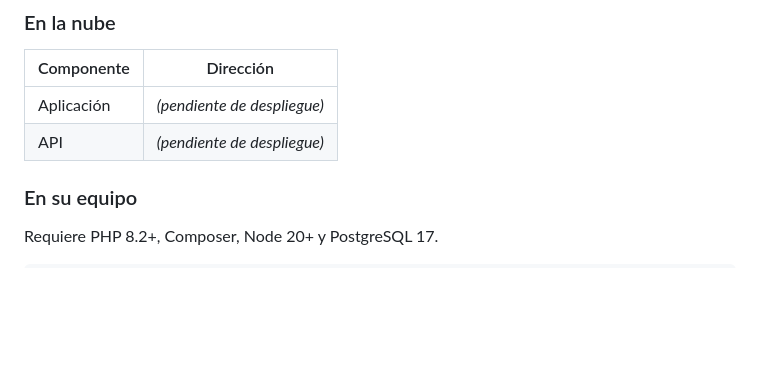
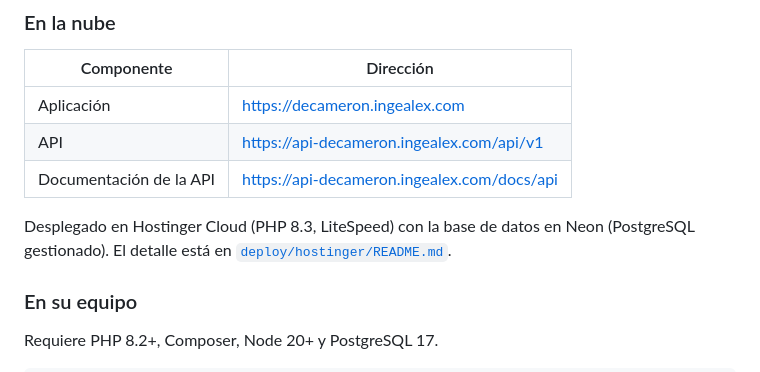
Before and after one commit to ingealex11/prueba-tecnica-decameron, a Markdown page: README.md, the part around one of its changes. Drawn GitHub-style; blank space fills up the shorter version.

```diff
--- a/README.md
+++ b/README.md
@@ -74,8 +74,13 @@ inválidas, no detectarlas después.
 
 | Componente | Dirección |
 |------------|-----------|
-| Aplicación | _(pendiente de despliegue)_ |
-| API        | _(pendiente de despliegue)_ |
+| Aplicación | <https://decameron.ingealex.com> |
+| API        | <https://api-decameron.ingealex.com/api/v1> |
+| Documentación de la API | <https://api-decameron.ingealex.com/docs/api> |
+
+Desplegado en Hostinger Cloud (PHP 8.3, LiteSpeed) con la base de datos en
+Neon (PostgreSQL gestionado). El detalle está en
+[`deploy/hostinger/README.md`](deploy/hostinger/README.md).
 
 ### En su equipo
 
```
Also changed, not shown: other parts of README.md (+1 -1 lines), deploy/hostinger/README.md (+19 -0 lines).
